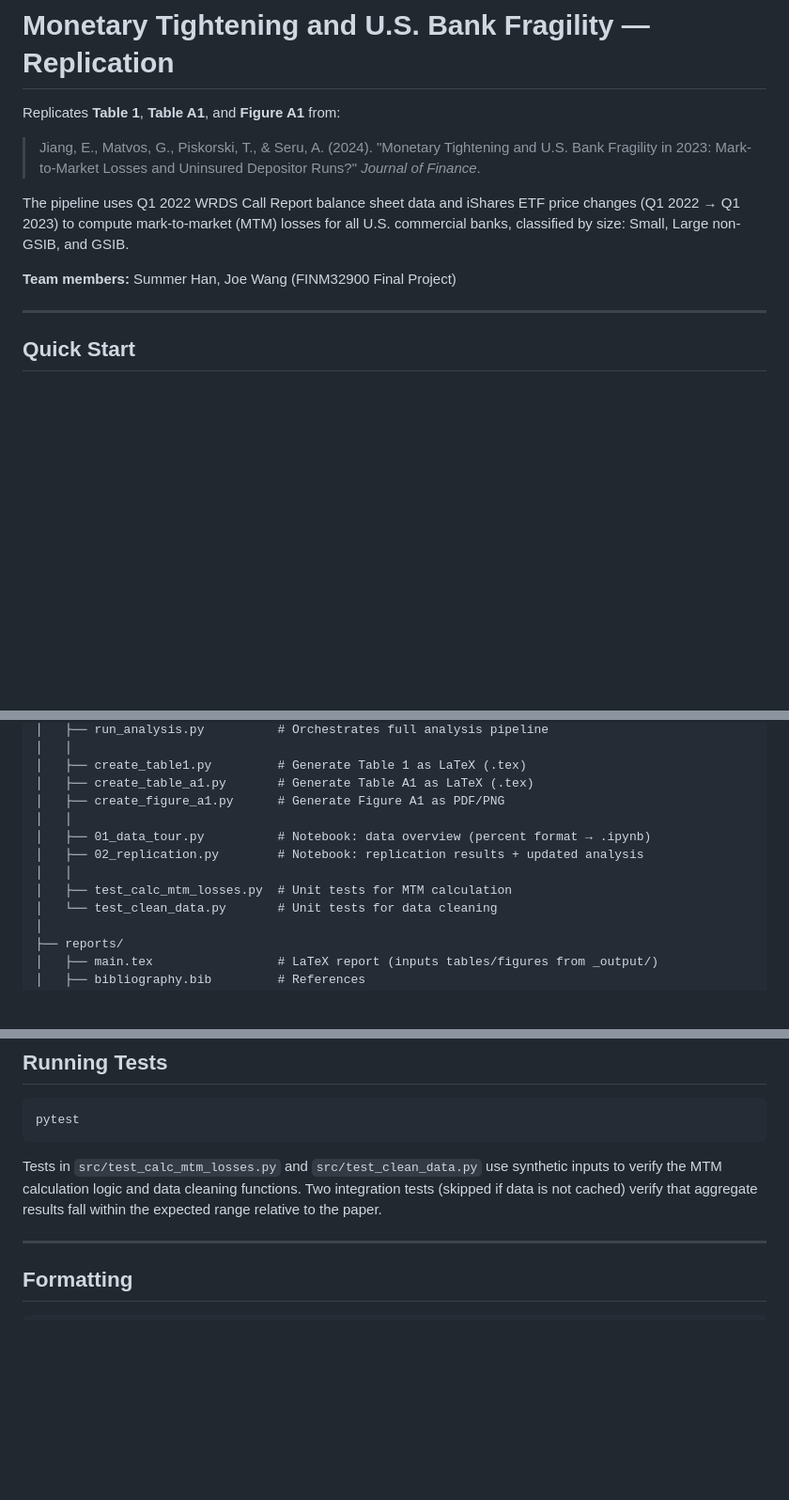
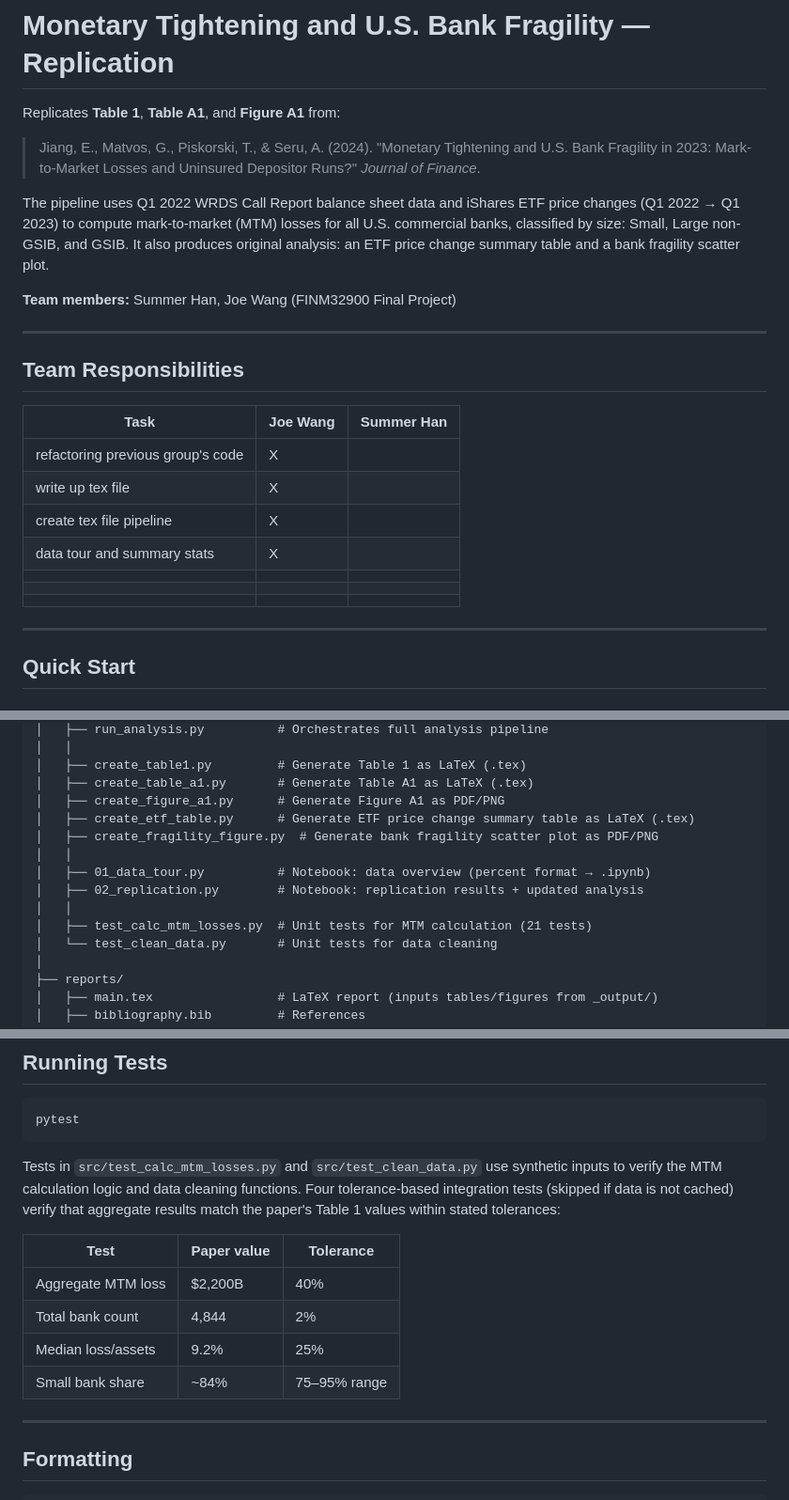
Before and after one commit to hangoeun16/p08_jiang_et_al_2024, a Markdown page: README.md, 3 parts joined by grey strips. Shown at 94% size. Drawn GitHub-style; blank space fills up the shorter version.

````diff
--- a/README.md
+++ b/README.md
@@ -4,9 +4,23 @@ Replicates **Table 1**, **Table A1**, and **Figure A1** from:
 
 > Jiang, E., Matvos, G., Piskorski, T., & Seru, A. (2024). "Monetary Tightening and U.S. Bank Fragility in 2023: Mark-to-Market Losses and Uninsured Depositor Runs?" *Journal of Finance*.
 
-The pipeline uses Q1 2022 WRDS Call Report balance sheet data and iShares ETF price changes (Q1 2022 → Q1 2023) to compute mark-to-market (MTM) losses for all U.S. commercial banks, classified by size: Small, Large non-GSIB, and GSIB.
+The pipeline uses Q1 2022 WRDS Call Report balance sheet data and iShares ETF price changes (Q1 2022 → Q1 2023) to compute mark-to-market (MTM) losses for all U.S. commercial banks, classified by size: Small, Large non-GSIB, and GSIB. It also produces original analysis: an ETF price change summary table and a bank fragility scatter plot.
 
 **Team members:** Summer Han, Joe Wang (FINM32900 Final Project)
+
+---
+
+## Team Responsibilities
+
+| Task | Joe Wang | Summer Han |
+|------|----------|------------|
+| refactoring previous group's code | X |  |
+| write up tex file | X | |
+| create tex file pipeline | X | |
+| data tour and summary stats | X | |
+| | | |
+| | | |
+| | | |
 
 ---
 
@@ -75,11 +89,13 @@ p08_jiang_et_al_2024/
 │   ├── create_table1.py         # Generate Table 1 as LaTeX (.tex)
 │   ├── create_table_a1.py       # Generate Table A1 as LaTeX (.tex)
 │   ├── create_figure_a1.py      # Generate Figure A1 as PDF/PNG
+│   ├── create_etf_table.py      # Generate ETF price change summary table as LaTeX (.tex)
+│   ├── create_fragility_figure.py  # Generate bank fragility scatter plot as PDF/PNG
 │   │
 │   ├── 01_data_tour.py          # Notebook: data overview (percent format → .ipynb)
 │   ├── 02_replication.py        # Notebook: replication results + updated analysis
 │   │
-│   ├── test_calc_mtm_losses.py  # Unit tests for MTM calculation
+│   ├── test_calc_mtm_losses.py  # Unit tests for MTM calculation (21 tests)
 │   └── test_clean_data.py       # Unit tests for data cleaning
 │
 ├── reports/
@@ -138,7 +154,14 @@ Override `DATA_DIR` or `OUTPUT_DIR` to store data/output in a custom location.
 pytest
 ```
 
-Tests in `src/test_calc_mtm_losses.py` and `src/test_clean_data.py` use synthetic inputs to verify the MTM calculation logic and data cleaning functions. Two integration tests (skipped if data is not cached) verify that aggregate results fall within the expected range relative to the paper.
+Tests in `src/test_calc_mtm_losses.py` and `src/test_clean_data.py` use synthetic inputs to verify the MTM calculation logic and data cleaning functions. Four tolerance-based integration tests (skipped if data is not cached) verify that aggregate results match the paper's Table 1 values within stated tolerances:
+
+| Test | Paper value | Tolerance |
+|------|-------------|-----------|
+| Aggregate MTM loss | $2,200B | 40% |
+| Total bank count | 4,844 | 2% |
+| Median loss/assets | 9.2% | 25% |
+| Small bank share | ~84% | 75–95% range |
 
 ---
 
````
Also changed, not shown: other parts of README.md (+1 -1 lines).
